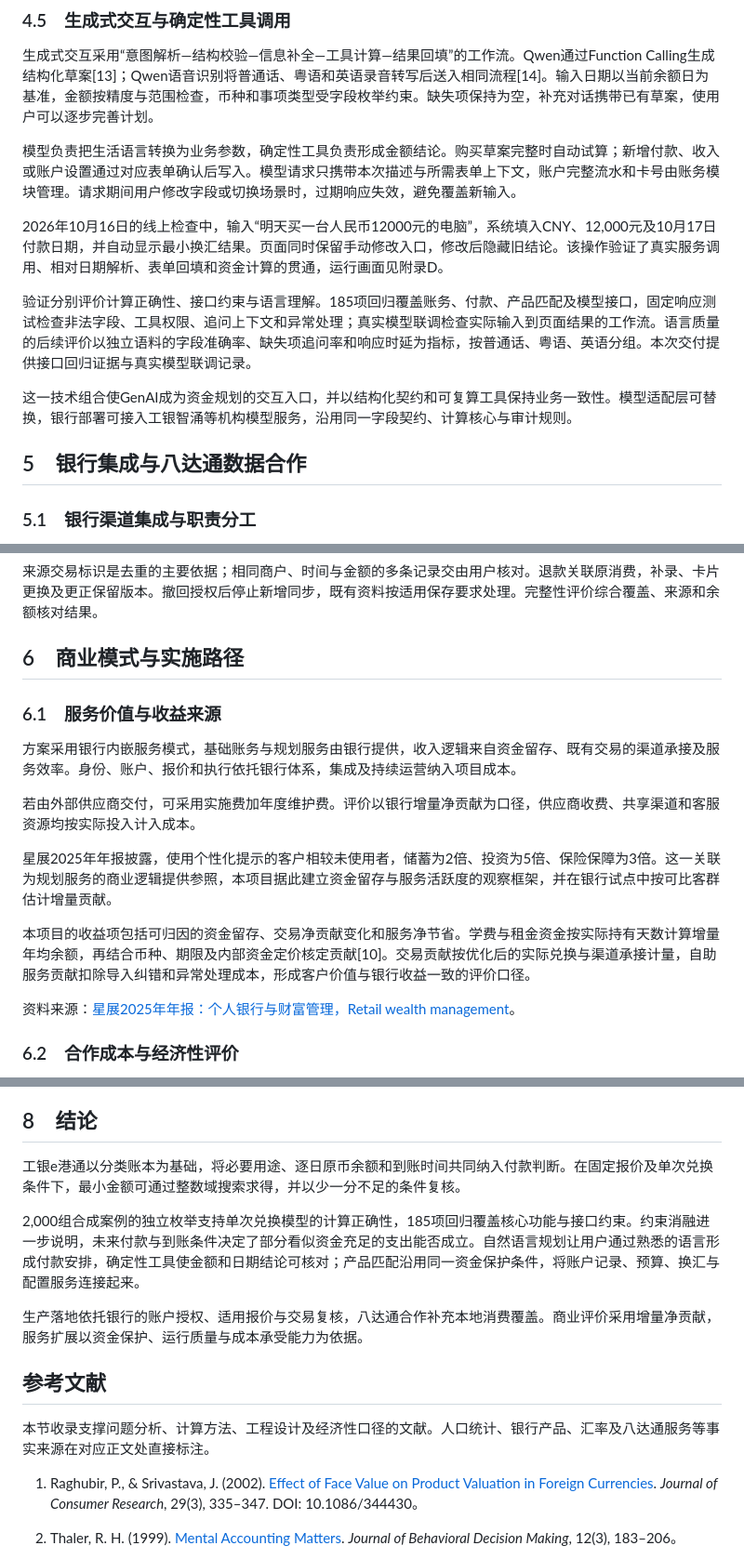
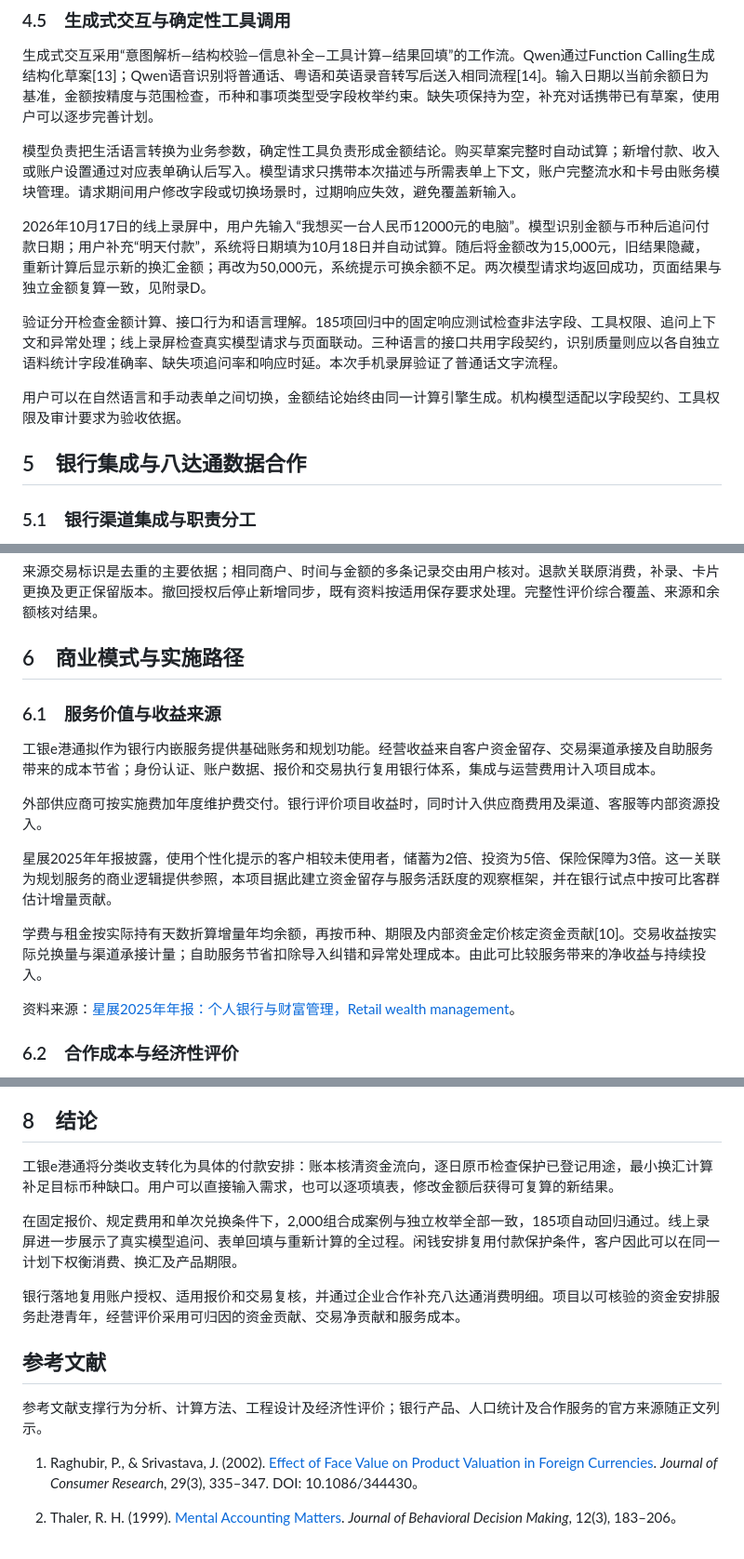
Before and after one commit to Chris-LongZeyan/icbc-e-gangtong, a Markdown page: REPORT.md, 3 parts joined by grey strips. Shown at 93% size. Drawn GitHub-style.

```diff
--- a/REPORT.md
+++ b/REPORT.md
@@ -287,16 +284,15 @@ UGC《2025年资料册》列示，2024/25年度资助课程非本地学生超过
 
 模型负责把生活语言转换为业务参数，确定性工具负责形成金额结论。购买草案完整时自动试算；新增付款、收入或账户设置通过对应表单确认后写入。模型请求只携带本次描述与所需表单上下文，账户完整流水和卡号由账务模块管理。请求期间用户修改字段或切换场景时，过期响应失效，避免覆盖新输入。
 
-2026年10月16日的线上检查中，输入“明天买一台人民币12000元的电脑”，系统填入CNY、12,000元及10月17日付款日期，并自动显示最小换汇结果。页面同时保留手动修改入口，修改后隐藏旧结论。该操作验证了真实服务调用、相对日期解析、表单回填和资金计算的贯通，运行画面见附录D。
+2026年10月17日的线上录屏中，用户先输入“我想买一台人民币12000元的电脑”。模型识别金额与币种后追问付款日期；用户补充“明天付款”，系统将日期填为10月18日并自动试算。随后将金额改为15,000元，旧结果隐藏，重新计算后显示新的换汇金额；再改为50,000元，系统提示可换余额不足。两次模型请求均返回成功，页面结果与独立金额复算一致，见附录D。
 
-验证分别评价计算正确性、接口约束与语言理解。185项回归覆盖账务、付款、产品匹配及模型接口，固定响应测试检查非法字段、工具权限、追问上下文和异常处理；真实模型联调检查实际输入到页面结果的工作流。语言质量的后续评价以独立语料的字段准确率、缺失项追问率和响应时延为指标，按普通话、粤语、英语分组。本次交付提供接口回归证据与真实模型联调记录。
+验证分开检查金额计算、接口行为和语言理解。185项回归中的固定响应测试检查非法字段、工具权限、追问上下文和异常处理；线上录屏检查真实模型请求与页面联动。三种语言的接口共用字段契约，识别质量则应以各自独立语料统计字段准确率、缺失项追问率和响应时延。本次手机录屏验证了普通话文字流程。
 
-这一技术组合使GenAI成为资金规划的交互入口，并以结构化契约和可复算工具保持业务一致性。模型适配层可替换，银行部署可接入工银智涌等机构模型服务，沿用同一字段契约、计算核心与审计规则。
+用户可以在自然语言和手动表单之间切换，金额结论始终由同一计算引擎生成。机构模型适配以字段契约、工具权限及审计要求为验收依据。
 
 <a id="section-5"></a>
 
 ## 5　银行集成与八达通数据合作
-
 
 
 <a id="section-5-1"></a>
@@ -342,18 +338,17 @@ MTR Mobile允许用户输入八达通资料、通过车站数码服务站或八
 ## 6　商业模式与实施路径
 
 
-
 <a id="section-6-1"></a>
 
 ### 6.1　服务价值与收益来源
 
-方案采用银行内嵌服务模式，基础账务与规划服务由银行提供，收入逻辑来自资金留存、既有交易的渠道承接及服务效率。身份、账户、报价和执行依托银行体系，集成及持续运营纳入项目成本。
+工银e港通拟作为银行内嵌服务提供基础账务和规划功能。经营收益来自客户资金留存、交易渠道承接及自助服务带来的成本节省；身份认证、账户数据、报价和交易执行复用银行体系，集成与运营费用计入项目成本。
 
-若由外部供应商交付，可采用实施费加年度维护费。评价以银行增量净贡献为口径，供应商收费、共享渠道和客服资源均按实际投入计入成本。
+外部供应商可按实施费加年度维护费交付。银行评价项目收益时，同时计入供应商费用及渠道、客服等内部资源投入。
 
 星展2025年年报披露，使用个性化提示的客户相较未使用者，储蓄为2倍、投资为5倍、保险保障为3倍。这一关联为规划服务的商业逻辑提供参照，本项目据此建立资金留存与服务活跃度的观察框架，并在银行试点中按可比客群估计增量贡献。
 
-本项目的收益项包括可归因的资金留存、交易净贡献变化和服务净节省。学费与租金资金按实际持有天数计算增量年均余额，再结合币种、期限及内部资金定价核定贡献[10]。交易贡献按优化后的实际兑换与渠道承接计量，自助服务贡献扣除导入纠错和异常处理成本，形成客户价值与银行收益一致的评价口径。
+学费与租金按实际持有天数折算增量年均余额，再按币种、期限及内部资金定价核定资金贡献[10]。交易收益按实际兑换量与渠道承接计量；自助服务节省扣除导入纠错和异常处理成本。由此可比较服务带来的净收益与持续投入。
 
 资料来源：[星展2025年年报：个人银行与财富管理，Retail wealth management](https://www.dbs.com/annualreports/2025/consumer-banking-wealth-management.html)。
 
@@ -445,17 +433,17 @@ MTR Mobile允许用户输入八达通资料、通过车站数码服务站或八
 
 ## 8　结论
 
-工银e港通以分类账本为基础，将必要用途、逐日原币余额和到账时间共同纳入付款判断。在固定报价及单次兑换条件下，最小金额可通过整数域搜索求得，并以少一分不足的条件复核。
+工银e港通将分类收支转化为具体的付款安排：账本核清资金流向，逐日原币检查保护已登记用途，最小换汇计算补足目标币种缺口。用户可以直接输入需求，也可以逐项填表，修改金额后获得可复算的新结果。
 
-2,000组合成案例的独立枚举支持单次兑换模型的计算正确性，185项回归覆盖核心功能与接口约束。约束消融进一步说明，未来付款与到账条件决定了部分看似资金充足的支出能否成立。自然语言规划让用户通过熟悉的语言形成付款安排，确定性工具使金额和日期结论可核对；产品匹配沿用同一资金保护条件，将账户记录、预算、换汇与配置服务连接起来。
+在固定报价、规定费用和单次兑换条件下，2,000组合成案例与独立枚举全部一致，185项自动回归通过。线上录屏进一步展示了真实模型追问、表单回填与重新计算的全过程。闲钱安排复用付款保护条件，客户因此可以在同一计划下权衡消费、换汇及产品期限。
 
-生产落地依托银行的账户授权、适用报价与交易复核，八达通合作补充本地消费覆盖。商业评价采用增量净贡献，服务扩展以资金保护、运行质量与成本承受能力为依据。
+银行落地复用账户授权、适用报价和交易复核，并通过企业合作补充八达通消费明细。项目以可核验的资金安排服务赴港青年，经营评价采用可归因的资金贡献、交易净贡献和服务成本。
 
 <a id="references"></a>
 
 ## 参考文献
 
-本节收录支撑问题分析、计算方法、工程设计及经济性口径的文献。人口统计、银行产品、汇率及八达通服务等事实来源在对应正文处直接标注。
+参考文献支撑行为分析、计算方法、工程设计及经济性评价；银行产品、人口统计及合作服务的官方来源随正文列示。
 
 1. Raghubir, P., & Srivastava, J. (2002). [Effect of Face Value on Product Valuation in Foreign Currencies](https://academic.oup.com/jcr/article-abstract/29/3/335/1800909). *Journal of Consumer Research*, 29(3), 335–347. DOI: 10.1086/344430。
 2. Thaler, R. H. (1999). [Mental Accounting Matters](https://onlinelibrary.wiley.com/doi/10.1002/%28SICI%291099-0771%28199909%2912%3A3%3C183%3A%3AAID-BDM318%3E3.0.CO%3B2-F). *Journal of Behavioral Decision Making*, 12(3), 183–206。
```
Also changed, not shown: other parts of REPORT.md (+29 -39 lines), report-assets/demo-ai-result-20261017.png (added), 1 other file.
